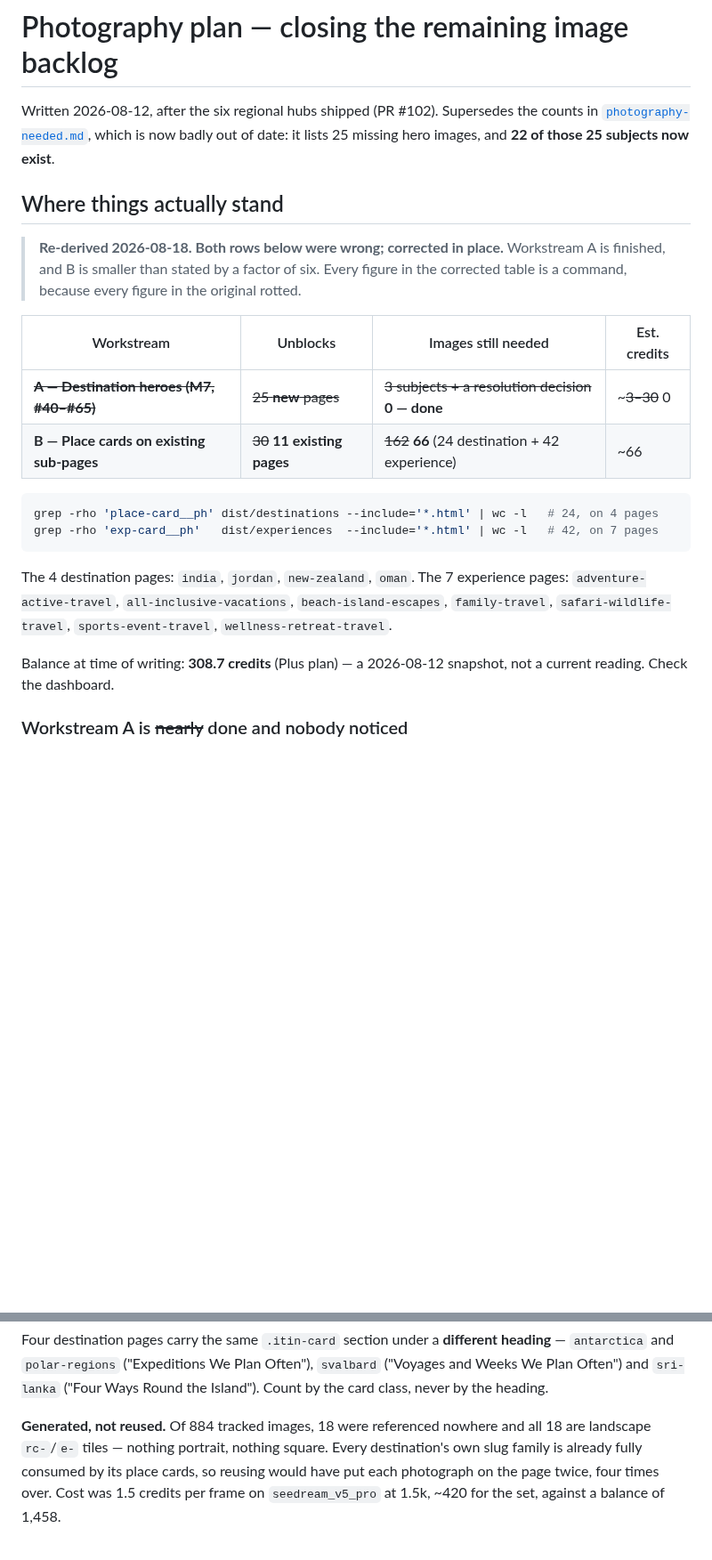
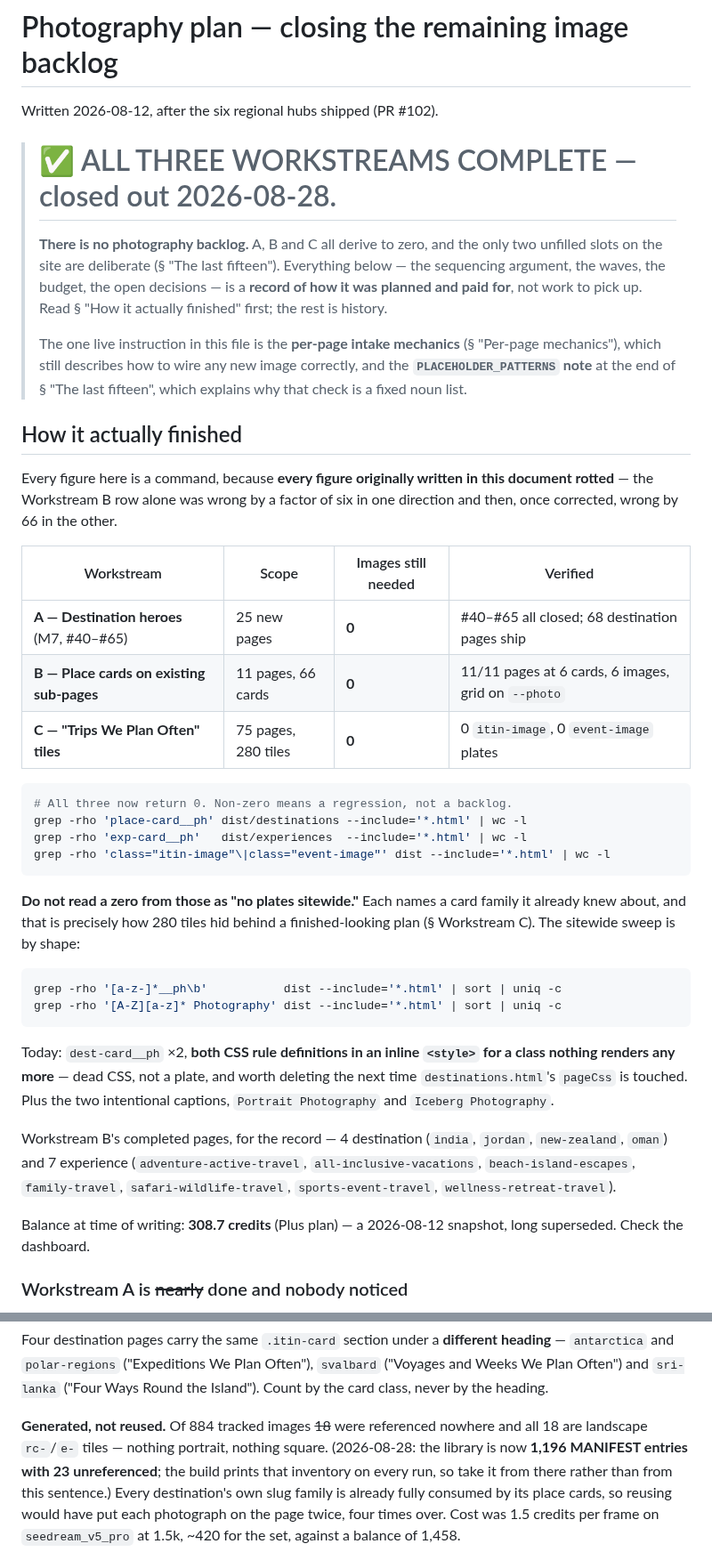
Before and after one commit to soleman23/hymt, a Markdown page: docs/seo/photography-plan.md, 2 parts joined by grey strips. Shown at 89% size. Drawn GitHub-style; blank space fills up the shorter version.

````diff
--- a/docs/seo/photography-plan.md
+++ b/docs/seo/photography-plan.md
@@ -1,34 +1,60 @@
 # Photography plan — closing the remaining image backlog
 
 Written 2026-08-12, after the six regional hubs shipped (PR #102).
-Supersedes the counts in [`photography-needed.md`](photography-needed.md), which
-is now badly out of date: it lists 25 missing hero images, and **22 of those 25
-subjects now exist**.
 
-## Where things actually stand
+> # ✅ ALL THREE WORKSTREAMS COMPLETE — closed out 2026-08-28.
+>
+> **There is no photography backlog.** A, B and C all derive to zero, and the
+> only two unfilled slots on the site are deliberate (§ "The last fifteen").
+> Everything below — the sequencing argument, the waves, the budget, the open
+> decisions — is a **record of how it was planned and paid for**, not work to
+> pick up. Read § "How it actually finished" first; the rest is history.
+>
+> The one live instruction in this file is the **per-page intake mechanics**
+> (§ "Per-page mechanics"), which still describes how to wire any new image
+> correctly, and the **`PLACEHOLDER_PATTERNS` note** at the end of § "The last
+> fifteen", which explains why that check is a fixed noun list.
 
-> **Re-derived 2026-08-18. Both rows below were wrong; corrected in place.**
-> Workstream A is finished, and B is smaller than stated by a factor of six.
-> Every figure in the corrected table is a command, because every figure in
-> the original rotted.
+## How it actually finished
 
-| Workstream | Unblocks | Images still needed | Est. credits |
+Every figure here is a command, because **every figure originally written in
+this document rotted** — the Workstream B row alone was wrong by a factor of
+six in one direction and then, once corrected, wrong by 66 in the other.
+
+| Workstream | Scope | Images still needed | Verified |
 |---|---|---|---|
-| ~~**A — Destination heroes (M7, #40–#65)**~~ | ~~25 **new** pages~~ | ~~3 subjects + a resolution decision~~ **0 — done** | ~~~3–30~~ 0 |
-| **B — Place cards on existing sub-pages** | ~~30~~ **11 existing pages** | ~~162~~ **66** (24 destination + 42 experience) | ~66 |
+| **A — Destination heroes** (M7, #40–#65) | 25 new pages | **0** | #40–#65 all closed; 68 destination pages ship |
+| **B — Place cards on existing sub-pages** | 11 pages, 66 cards | **0** | 11/11 pages at 6 cards, 6 images, grid on `--photo` |
+| **C — "Trips We Plan Often" tiles** | 75 pages, 280 tiles | **0** | 0 `itin-image`, 0 `event-image` plates |
 
 ```bash
-grep -rho 'place-card__ph' dist/destinations --include='*.html' | wc -l   # 24, on 4 pages
-grep -rho 'exp-card__ph'   dist/experiences  --include='*.html' | wc -l   # 42, on 7 pages
+# All three now return 0. Non-zero means a regression, not a backlog.
+grep -rho 'place-card__ph' dist/destinations --include='*.html' | wc -l
+grep -rho 'exp-card__ph'   dist/experiences  --include='*.html' | wc -l
+grep -rho 'class="itin-image"\|class="event-image"' dist --include='*.html' | wc -l
 ```
 
-The 4 destination pages: `india`, `jordan`, `new-zealand`, `oman`.
-The 7 experience pages: `adventure-active-travel`, `all-inclusive-vacations`,
-`beach-island-escapes`, `family-travel`, `safari-wildlife-travel`,
-`sports-event-travel`, `wellness-retreat-travel`.
+**Do not read a zero from those as "no plates sitewide."** Each names a card
+family it already knew about, and that is precisely how 280 tiles hid behind a
+finished-looking plan (§ Workstream C). The sitewide sweep is by shape:
+
+```bash
+grep -rho '[a-z-]*__ph\b'           dist --include='*.html' | sort | uniq -c
+grep -rho '[A-Z][a-z]* Photography' dist --include='*.html' | sort | uniq -c
+```
+
+Today: `dest-card__ph` ×2, **both CSS rule definitions in an inline `<style>`
+for a class nothing renders any more** — dead CSS, not a plate, and worth
+deleting the next time `destinations.html`'s `pageCss` is touched. Plus the two
+intentional captions, `Portrait Photography` and `Iceberg Photography`.
+
+Workstream B's completed pages, for the record — 4 destination (`india`,
+`jordan`, `new-zealand`, `oman`) and 7 experience (`adventure-active-travel`,
+`all-inclusive-vacations`, `beach-island-escapes`, `family-travel`,
+`safari-wildlife-travel`, `sports-event-travel`, `wellness-retreat-travel`).
 
 Balance at time of writing: **308.7 credits** (Plus plan) — a 2026-08-12
-snapshot, not a current reading. Check the dashboard.
+snapshot, long superseded. Check the dashboard.
 
 ### Workstream A is ~~nearly~~ done and nobody noticed
 
@@ -117,8 +143,11 @@ heading** — `antarctica` and `polar-regions` ("Expeditions We Plan Often"),
 `svalbard` ("Voyages and Weeks We Plan Often") and `sri-lanka` ("Four Ways
 Round the Island"). Count by the card class, never by the heading.
 
-**Generated, not reused.** Of 884 tracked images, 18 were referenced nowhere and
-all 18 are landscape `rc-`/`e-` tiles — nothing portrait, nothing square. Every
+**Generated, not reused.** Of 884 tracked images ~~18~~ were referenced nowhere
+and all 18 are landscape `rc-`/`e-` tiles — nothing portrait, nothing square.
+(2026-08-28: the library is now **1,196 MANIFEST entries with 23 unreferenced**;
+the build prints that inventory on every run, so take it from there rather than
+from this sentence.) Every
 destination's own slug family is already fully consumed by its place cards, so
 reusing would have put each photograph on the page twice, four times over.
 Cost was 1.5 credits per frame on `seedream_v5_pro` at 1.5k, ~420 for the set,
````
Also changed, not shown: other parts of docs/seo/photography-plan.md (+32 -9 lines), docs/seo/HANDOFF-photo-rollout.md (+18 -10 lines), docs/seo/photography-needed.md (+46 -17 lines).
